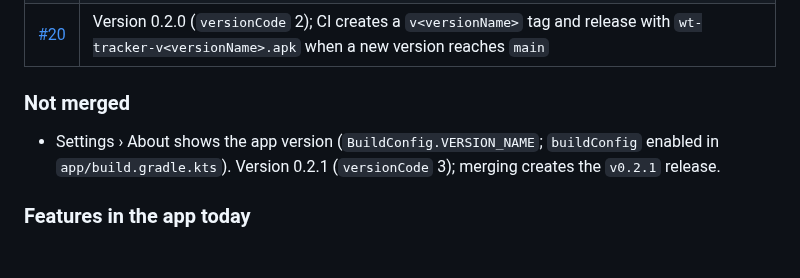
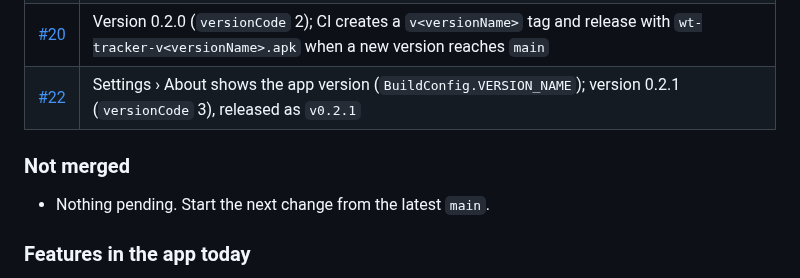
Before and after one commit to midhun221B/Wt-tracker, a Markdown page: HANDOVER.md, the part around the change. Rendered like a GitHub page; blank space fills up the shorter version.

Commit message:
HANDOVER: #22 merged (v0.2.1)
Co-Authored-By: Claude Opus 5.5 <noreply@anthropic.com>
Claude-Session: https://claude.ai/code/session_01NhF2XaJMtCFQsU6AoPcjWX

```diff
--- a/HANDOVER.md
+++ b/HANDOVER.md
@@ -35,10 +35,10 @@ Personal Android weight-loss tracker for one user (male, 32, 170 cm). It compare
 | [#18](https://github.com/midhun221B/Wt-tracker/pull/18) | Weigh-in drag ruler (plan and last-week marks, haptics) instead of − / +; "Weigh-in saved" card with the goal ring filling (`weighInProgress`); check pulse after a new run; scale-only "Edit" opens the measurement; tighter run card; CI `publish` job serialized |
 | [#19](https://github.com/midhun221B/Wt-tracker/pull/19) | One trend-based "kg lost" and "over plan" (`goalProgress`, `gapKg`; the live weigh-in line is labelled "Scale"); fresh-install empty states (blank days before start, "Trend in N more weigh-ins", no empty km chart, Body hint card, re-baseline waits for a trend); ruler notch for marks; banner word order; screenshots `9a`–`9e` |
 | [#20](https://github.com/midhun221B/Wt-tracker/pull/20) | Version 0.2.0 (`versionCode` 2); CI creates a `v<versionName>` tag and release with `wt-tracker-v<versionName>.apk` when a new version reaches `main` |
+| [#22](https://github.com/midhun221B/Wt-tracker/pull/22) | Settings › About shows the app version (`BuildConfig.VERSION_NAME`); version 0.2.1 (`versionCode` 3), released as `v0.2.1` |
 
 ### Not merged
-- Settings › About shows the app version (`BuildConfig.VERSION_NAME`; `buildConfig` enabled in `app/build.gradle.kts`).
-  Version 0.2.1 (`versionCode` 3); merging creates the `v0.2.1` release.
+- Nothing pending. Start the next change from the latest `main`.
 
 ### Features in the app today
 - **Today:** one running card (today's run, add run, rest day, week numbers); while the week's weigh-in is due, the weigh-in card (drag ruler in 0.1 kg steps with plan and last-week marks, typing, or scale screenshot), weight only, then a "Weigh-in saved" card with the goal ring filling to the new weight; otherwise a one-line "Next weigh-in" card (tap to change the day; "Edit" opens the week's logged entry).
```
